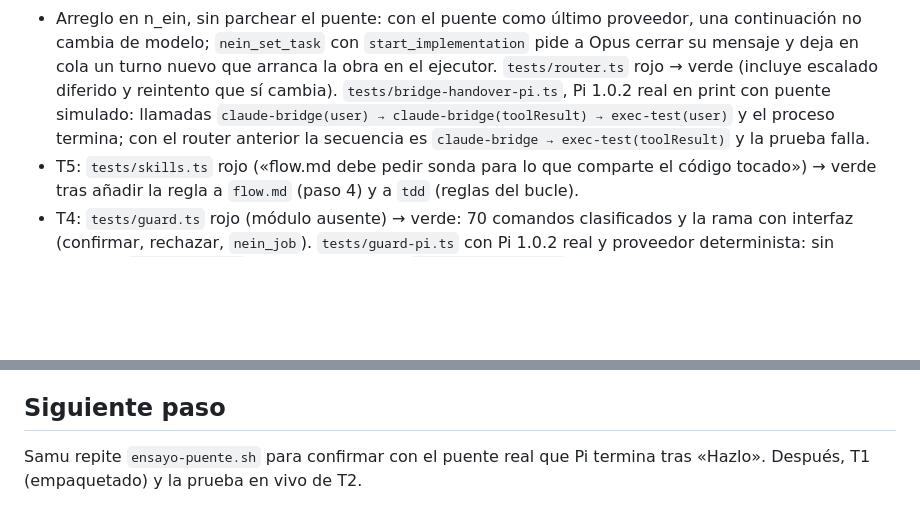
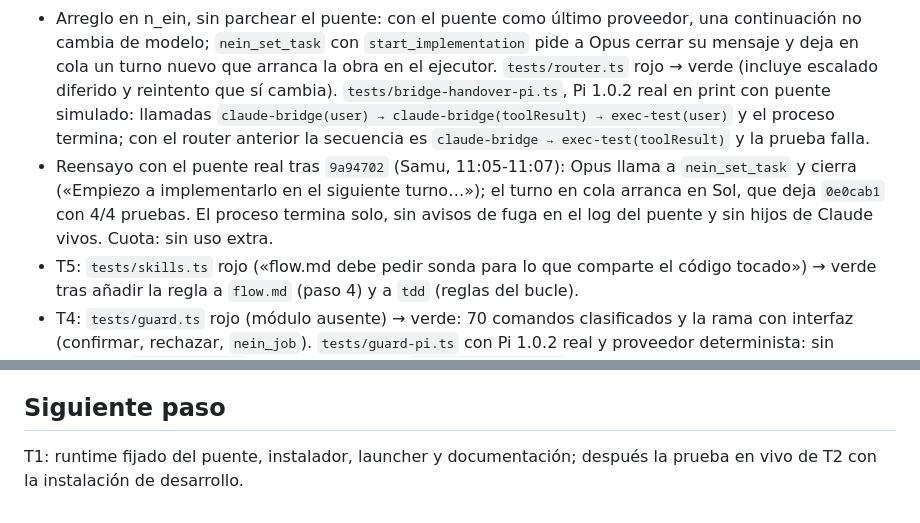
Before and after one commit to samuhlo/n_ein, a Markdown page: WORK.md, 2 parts joined by grey strips. GitHub-like rendering; blank space fills up the shorter version.

Commit message:
docs(work): el reensayo con el puente real termina limpio tras «Hazlo»

```diff
--- a/WORK.md
+++ b/WORK.md
@@ -57,6 +57,7 @@ Pedidos:
   - Cuota: `rate_limit_event` con `isUsingOverage: false` y uso extra desactivado en la organización; consume la ventana de 5 h (49 % al terminar, con el resto de la sesión).
   - **Fallo:** el proceso no terminó. El puente dejó su consulta de Claude Code esperando el resultado de `nein_set_task` (`session_shutdown left state behind — pendingToolCalls=1`) porque la continuación fue a Sol; el hijo de Claude siguió vivo hasta cerrarlo a mano. Gentle no lo sufre porque no cambia de proveedor a mitad de una ejecución.
 - Arreglo en n_ein, sin parchear el puente: con el puente como último proveedor, una continuación no cambia de modelo; `nein_set_task` con `start_implementation` pide a Opus cerrar su mensaje y deja en cola un turno nuevo que arranca la obra en el ejecutor. `tests/router.ts` rojo → verde (incluye escalado diferido y reintento que sí cambia). `tests/bridge-handover-pi.ts`, Pi 1.0.2 real en print con puente simulado: llamadas `claude-bridge(user) → claude-bridge(toolResult) → exec-test(user)` y el proceso termina; con el router anterior la secuencia es `claude-bridge → exec-test(toolResult)` y la prueba falla.
+- Reensayo con el puente real tras `9a94702` (Samu, 11:05-11:07): Opus llama a `nein_set_task` y cierra («Empiezo a implementarlo en el siguiente turno…»); el turno en cola arranca en Sol, que deja `0e0cab1` con 4/4 pruebas. El proceso termina solo, sin avisos de fuga en el log del puente y sin hijos de Claude vivos. Cuota: sin uso extra.
 - T5: `tests/skills.ts` rojo («flow.md debe pedir sonda para lo que comparte el código tocado») → verde tras añadir la regla a `flow.md` (paso 4) y a `tdd` (reglas del bucle).
 - T4: `tests/guard.ts` rojo (módulo ausente) → verde: 70 comandos clasificados y la rama con interfaz (confirmar, rechazar, `nein_job`). `tests/guard-pi.ts` con Pi 1.0.2 real y proveedor determinista: sin interfaz, `rm -rf victima` queda bloqueado y `rm -rf node_modules` pasa; sin cargar la guarda, la misma prueba falla («la guarda debía impedir el borrado»). Typecheck contra Pi 1.0.2: OK.
 - T3: `tests/usage.ts` rojo (módulo ausente) → verde: cabeceras de Codex y Claude, entradas inválidas sin ventanas, ventana reiniciada a 0, aviso de cuota agotada. `tests/usage-pi.ts` con Pi 1.0.2 en RPC: la cabecera del proveedor llega a `setStatus` como «Codex 5h 37%»; sin cargar la extensión, la prueba falla. Pi no mostraba estas ventanas: `02-diseno.md` decía lo contrario y queda corregido. Typecheck: OK. Después (`6ee9300`): con la cuota agotada, Claude puede responder con uso extra de pago y solo `overage-status` lo dice; la línea y el aviso lo marcan.
@@ -65,4 +66,4 @@ Pedidos:
 
 ## Siguiente paso
 
-Samu repite `ensayo-puente.sh` para confirmar con el puente real que Pi termina tras «Hazlo». Después, T1 (empaquetado) y la prueba en vivo de T2.
+T1: runtime fijado del puente, instalador, launcher y documentación; después la prueba en vivo de T2 con la instalación de desarrollo.
```
